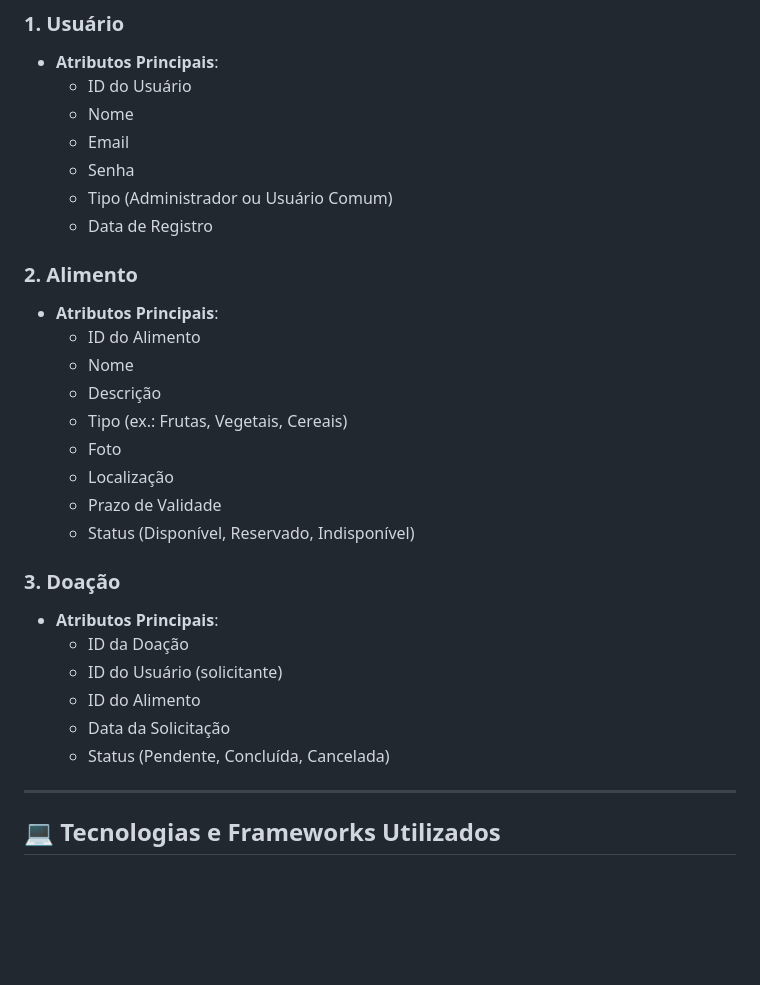
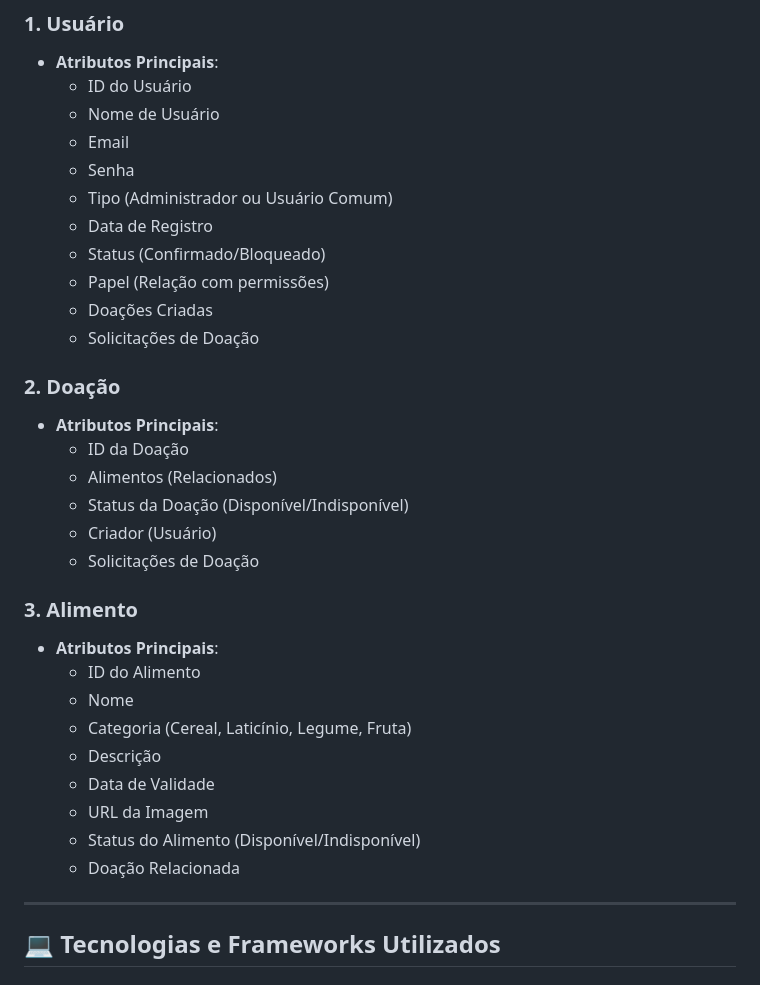
Before and after one commit to Jaum1981/projeto-final-desenvolvimento-web-UFC2024.2, a Markdown page: README.md, the part around one of its changes. GitHub-like rendering; blank space fills up the shorter version.

Commit message:
correção do readme

```diff
--- a/README.md
+++ b/README.md
@@ -72,30 +72,34 @@ Reduzir o desperdício de alimentos e fomentar a colaboração entre os membros
 ### 1. Usuário
 - **Atributos Principais**:
   - ID do Usuário
-  - Nome
+  - Nome de Usuário
   - Email
   - Senha
   - Tipo (Administrador ou Usuário Comum)
   - Data de Registro
+  - Status (Confirmado/Bloqueado)
+  - Papel (Relação com permissões)
+  - Doações Criadas
+  - Solicitações de Doação
 
-### 2. Alimento
+### 2. Doação
+- **Atributos Principais**:
+  - ID da Doação
+  - Alimentos (Relacionados)
+  - Status da Doação (Disponível/Indisponível)
+  - Criador (Usuário)
+  - Solicitações de Doação
+
+### 3. Alimento
 - **Atributos Principais**:
   - ID do Alimento
   - Nome
+  - Categoria (Cereal, Laticínio, Legume, Fruta)
   - Descrição
-  - Tipo (ex.: Frutas, Vegetais, Cereais)
-  - Foto
-  - Localização
-  - Prazo de Validade
-  - Status (Disponível, Reservado, Indisponível)
-
-### 3. Doação
-- **Atributos Principais**:
-  - ID da Doação
-  - ID do Usuário (solicitante)
-  - ID do Alimento
-  - Data da Solicitação
-  - Status (Pendente, Concluída, Cancelada)
+  - Data de Validade
+  - URL da Imagem
+  - Status do Alimento (Disponível/Indisponível)
+  - Doação Relacionada
 
 ---
 
```
Also changed, not shown: other parts of README.md (+14 -10 lines).
